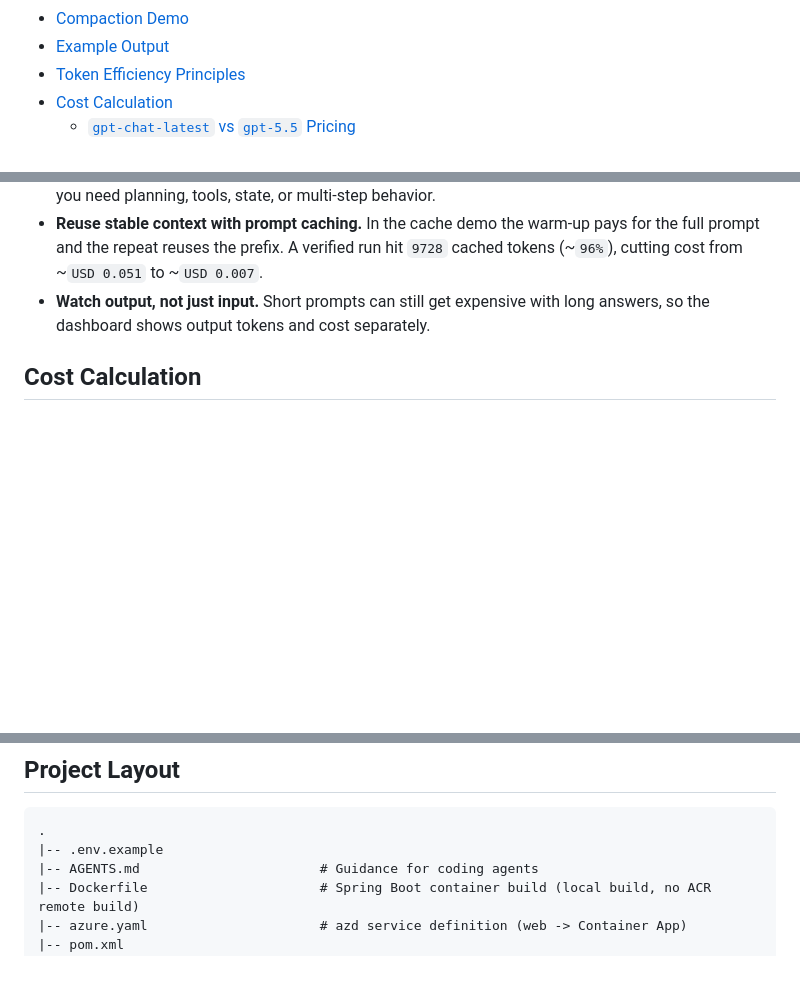
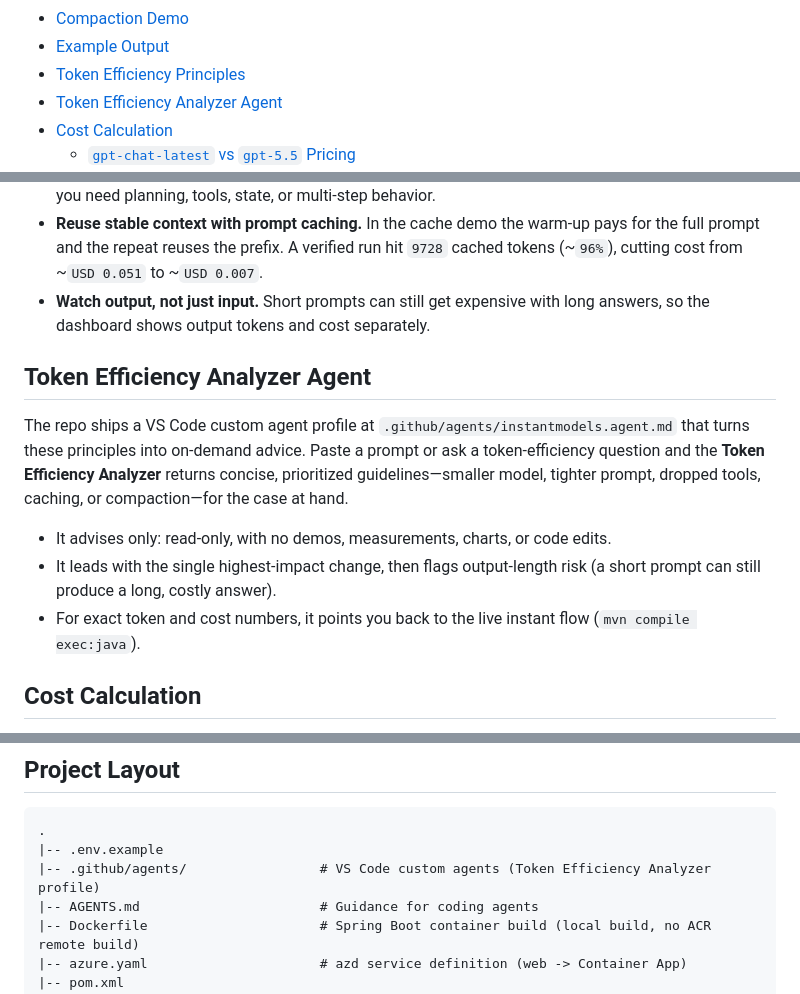
Before and after one commit to roryp/instantmodels, a Markdown page: README.md, 3 parts joined by grey strips. Rendered like a GitHub page; blank space fills up the shorter version.

Commit message:
Add Token Efficiency Analyzer Agent section to README; provide guidelines for optimizing token usage

````diff
--- a/README.md
+++ b/README.md
@@ -27,6 +27,7 @@ Authentication uses Microsoft Entra (`DefaultAzureCredential`); deployment uses
 - [Compaction Demo](#compaction-demo)
 - [Example Output](#example-output)
 - [Token Efficiency Principles](#token-efficiency-principles)
+- [Token Efficiency Analyzer Agent](#token-efficiency-analyzer-agent)
 - [Cost Calculation](#cost-calculation)
     - [`gpt-chat-latest` vs `gpt-5.5` Pricing](#gpt-chat-latest-vs-gpt-55-pricing)
     - [Instant versus deployed pricing](#instant-versus-deployed-pricing)
@@ -263,6 +264,14 @@ Token efficiency means getting the answer you need with the smallest useful prom
 - **Reuse stable context with prompt caching.** In the cache demo the warm-up pays for the full prompt and the repeat reuses the prefix. A verified run hit `9728` cached tokens (~`96%`), cutting cost from ~`USD 0.051` to ~`USD 0.007`.
 - **Watch output, not just input.** Short prompts can still get expensive with long answers, so the dashboard shows output tokens and cost separately.
 
+## Token Efficiency Analyzer Agent
+
+The repo ships a VS Code custom agent profile at `.github/agents/instantmodels.agent.md` that turns these principles into on-demand advice. Paste a prompt or ask a token-efficiency question and the **Token Efficiency Analyzer** returns concise, prioritized guidelines—smaller model, tighter prompt, dropped tools, caching, or compaction—for the case at hand.
+
+- It advises only: read-only, with no demos, measurements, charts, or code edits.
+- It leads with the single highest-impact change, then flags output-length risk (a short prompt can still produce a long, costly answer).
+- For exact token and cost numbers, it points you back to the live instant flow (`mvn compile exec:java`).
+
 ## Cost Calculation
 
 The Responses API returns usage metadata. The sample uses those token counts and live retail pricing meters to estimate cost.
@@ -314,6 +323,7 @@ An instant model and a Global Standard deployment of the same model bill at the
 ```text
 .
 |-- .env.example
+|-- .github/agents/                 # VS Code custom agents (Token Efficiency Analyzer profile)
 |-- AGENTS.md                       # Guidance for coding agents
 |-- Dockerfile                      # Spring Boot container build (local build, no ACR remote build)
 |-- azure.yaml                      # azd service definition (web -> Container App)
````
